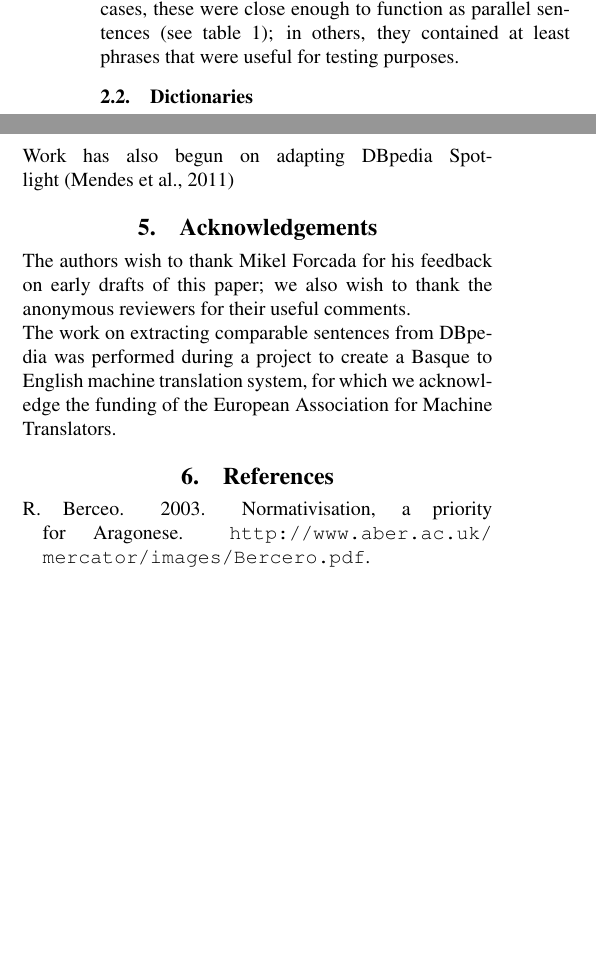
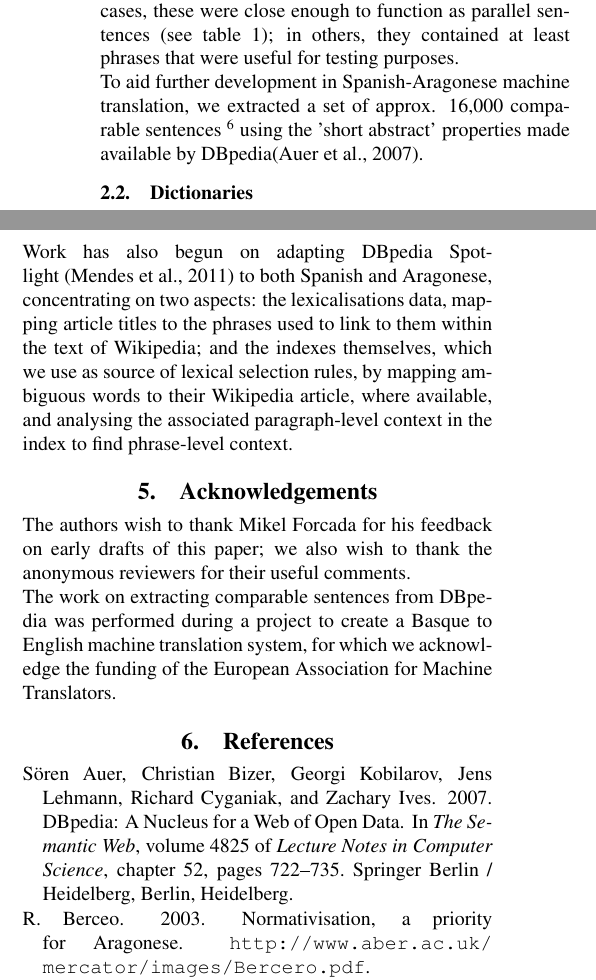
Before and after one commit to jimregan/esanlrec, a LaTeX document (apertiumesan.tex): two parts of the columns of pages 2 and 3 of 4, joined at a grey line, cut so that both start at the same text, the shorter picture padded with empty space. Compiled offline with pdfLaTeX.

Commit message:
Updated apertiumesan.tex

```diff
--- a/apertiumesan.tex
+++ b/apertiumesan.tex
@@ -50,6 +49,8 @@ This article describes the development of a bidirectional shallow-transfer based
   During the initial phase of development, the Aragonese Wikipedia was in the process of switching to the new orthographical standard. Articles conforming to the standard were added to their own category, which we were able to use, via Mediawiki's export function, to create a subcorpus of standardised words. The standard orthography is now the norm on Wikipedia, and this category has been superceded by categories for articles written in each of nine dialects.
 
   In lieu of a parallel corpus,\footnote{The text of ``Ley d'Uso, Protección y Promoción d'as Luengas d'Aragón'' became available towards the end of the first phase, though too late to be used. We chose not to use it in the second phase, to have genuine parallel text to use in evaluation.} we used comparable material obtained by manually extracting the first sentences from a number of articles which had versions in both the Aragonese and Spanish editions of Wikipedia. In many cases, these were close enough to function as parallel sentences (see table~\ref{tab:comp}); in others, they contained at least phrases that were useful for testing purposes.
+
+  To aid further development in Spanish-Aragonese machine translation, we extracted a set of approx. 16,000 comparable sentences~\footnote{Available from \url{https://github.com/jimregan/es-an-sentences}} using the 'short abstract' properties made available by DBpedia\cite{DBpedia}.
 
 
   \begin{table}
@@ -139,7 +140,7 @@ To that end, we have begun work on an improved version of the ``stupid aligner''
 
   The corpus of sentences from DBpedia requires some further refinement, to be more useful for machine translation. Work has begun on the first stage of this, to create a sentence splitter for Aragonese.
 
-  Work has also begun on adapting DBpedia Spotlight~\cite{spotlight}
+  Work has also begun on adapting DBpedia Spotlight~\cite{spotlight} to both Spanish and Aragonese, concentrating on two aspects: the lexicalisations data, mapping article titles to the phrases used to link to them within the text of Wikipedia; and the indexes themselves, which we use as source of lexical selection rules, by mapping ambiguous words to their Wikipedia article, where available, and analysing the associated paragraph-level context in the index to find phrase-level context.
 
   \section{Acknowledgements}
 
```
Also changed, not shown: apertiumesan.tex (5 more changed lines).
